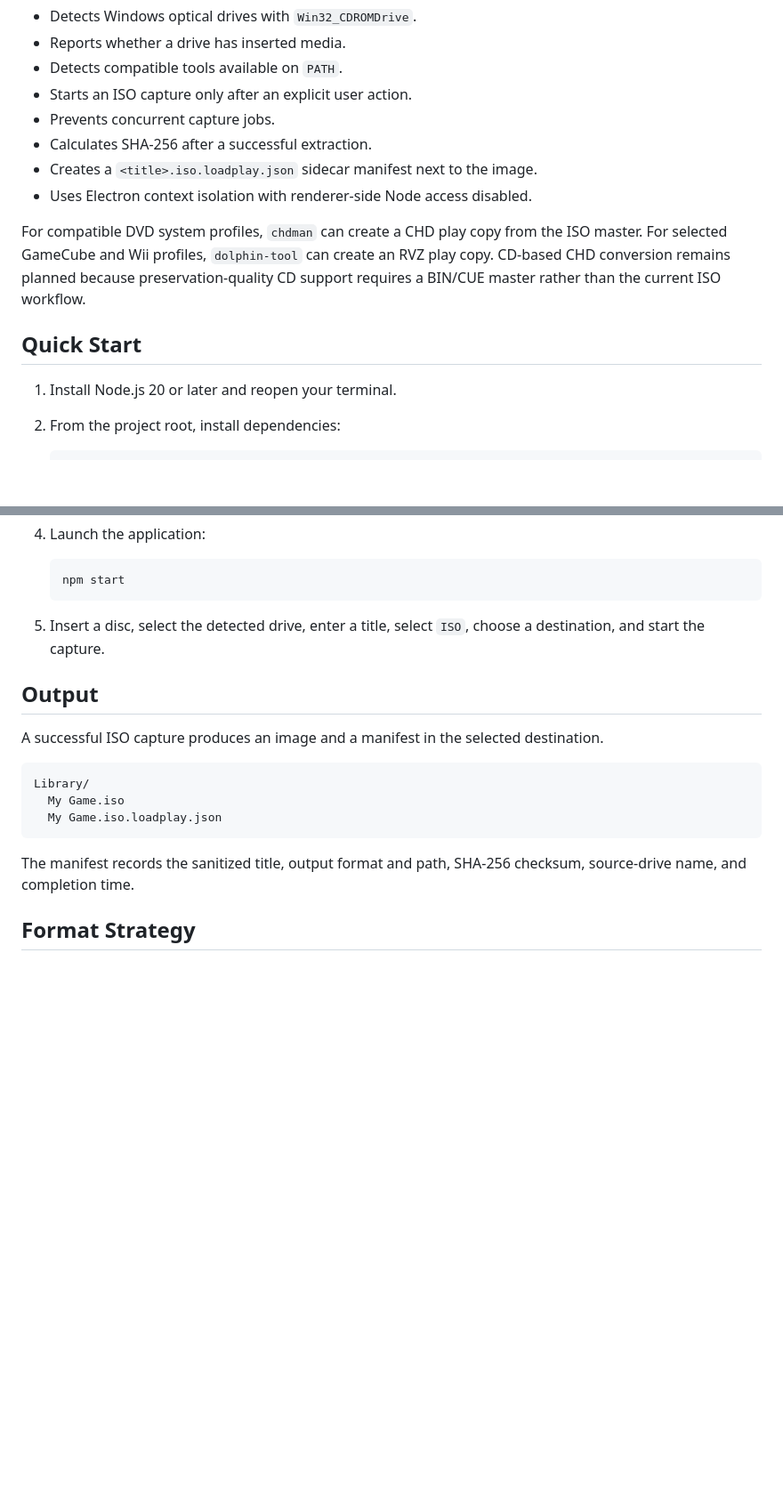
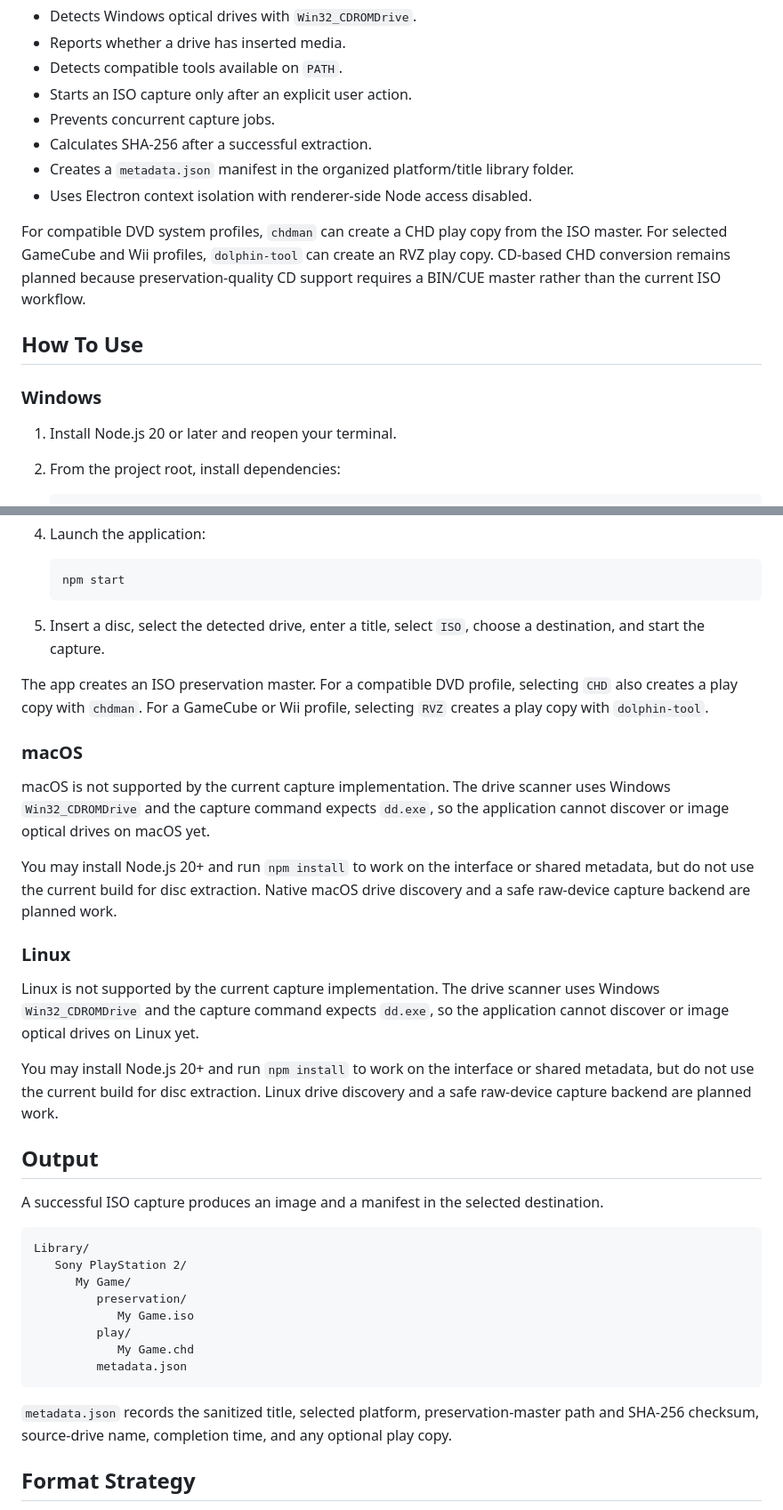
Before and after one commit to Shiraga12/Load-and-Play, a Markdown page: README.md, 2 parts joined by grey strips. Shown at 89% size. Rendered like a GitHub page; blank space fills up the shorter version.

Commit message:
feat: update README with detailed usage instructions and manifest structure

````diff
--- a/README.md
+++ b/README.md
@@ -14,12 +14,14 @@ The current prototype supports an ISO extraction workflow with `dd.exe`.
 - Starts an ISO capture only after an explicit user action.
 - Prevents concurrent capture jobs.
 - Calculates SHA-256 after a successful extraction.
-- Creates a `<title>.iso.loadplay.json` sidecar manifest next to the image.
+- Creates a `metadata.json` manifest in the organized platform/title library folder.
 - Uses Electron context isolation with renderer-side Node access disabled.
 
 For compatible DVD system profiles, `chdman` can create a CHD play copy from the ISO master. For selected GameCube and Wii profiles, `dolphin-tool` can create an RVZ play copy. CD-based CHD conversion remains planned because preservation-quality CD support requires a BIN/CUE master rather than the current ISO workflow.
 
-## Quick Start
+## How To Use
+
+### Windows
 
 1. Install Node.js 20 or later and reopen your terminal.
 2. From the project root, install dependencies:
@@ -37,17 +39,36 @@ For compatible DVD system profiles, `chdman` can create a CHD play copy from the
 
 5. Insert a disc, select the detected drive, enter a title, select `ISO`, choose a destination, and start the capture.
 
+The app creates an ISO preservation master. For a compatible DVD profile, selecting `CHD` also creates a play copy with `chdman`. For a GameCube or Wii profile, selecting `RVZ` creates a play copy with `dolphin-tool`.
+
+### macOS
+
+macOS is not supported by the current capture implementation. The drive scanner uses Windows `Win32_CDROMDrive` and the capture command expects `dd.exe`, so the application cannot discover or image optical drives on macOS yet.
+
+You may install Node.js 20+ and run `npm install` to work on the interface or shared metadata, but do not use the current build for disc extraction. Native macOS drive discovery and a safe raw-device capture backend are planned work.
+
+### Linux
+
+Linux is not supported by the current capture implementation. The drive scanner uses Windows `Win32_CDROMDrive` and the capture command expects `dd.exe`, so the application cannot discover or image optical drives on Linux yet.
+
+You may install Node.js 20+ and run `npm install` to work on the interface or shared metadata, but do not use the current build for disc extraction. Linux drive discovery and a safe raw-device capture backend are planned work.
+
 ## Output
 
 A successful ISO capture produces an image and a manifest in the selected destination.
 
 ```text
 Library/
-  My Game.iso
-  My Game.iso.loadplay.json
+   Sony PlayStation 2/
+      My Game/
+         preservation/
+            My Game.iso
+         play/
+            My Game.chd
+         metadata.json
 ```
 
-The manifest records the sanitized title, output format and path, SHA-256 checksum, source-drive name, and completion time.
+`metadata.json` records the sanitized title, selected platform, preservation-master path and SHA-256 checksum, source-drive name, completion time, and any optional play copy.
 
 ## Format Strategy
 
````
